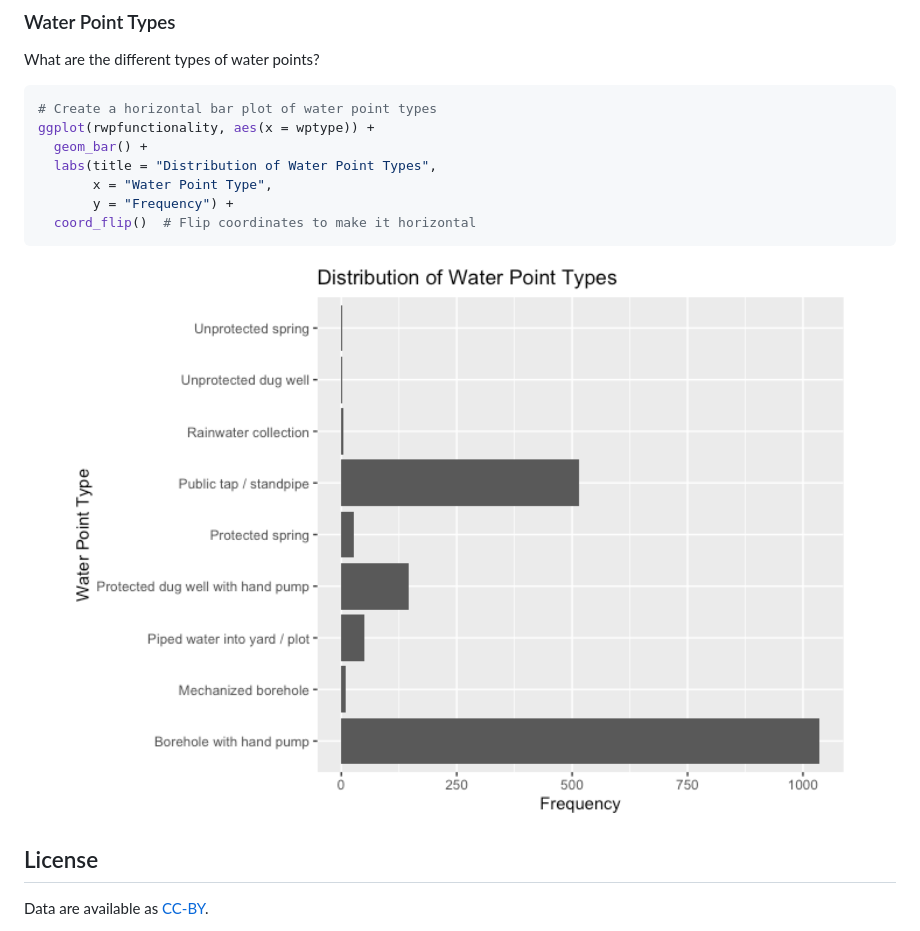
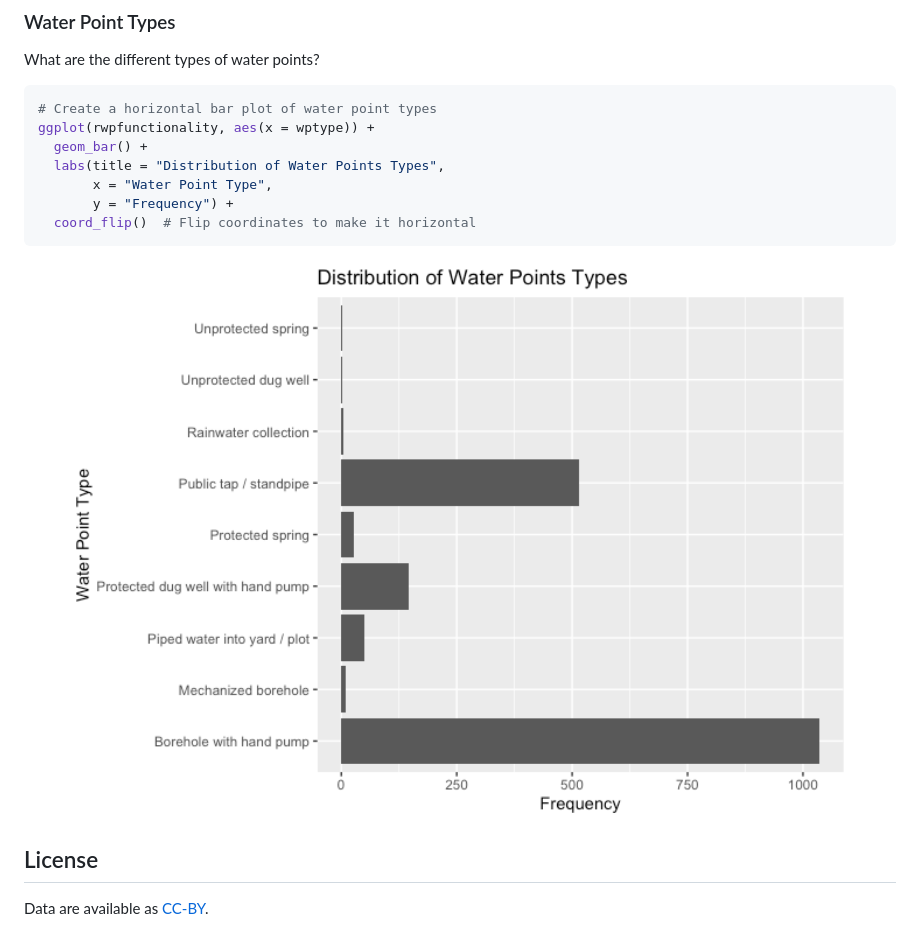
Before and after one commit to openwashdata/rwpfunctionality, a Markdown page: README.md, the part around the change. GitHub-like rendering; pictures changed too: man/figures/README-unnamed-chunk-8-1.png.

```diff
--- a/README.md
+++ b/README.md
@@ -154,7 +154,7 @@ What are the different types of water points?
 # Create a horizontal bar plot of water point types
 ggplot(rwpfunctionality, aes(x = wptype)) +
   geom_bar() +
-  labs(title = "Distribution of Water Point Types",
+  labs(title = "Distribution of Water Points Types",
        x = "Water Point Type",
        y = "Frequency") +
   coord_flip()  # Flip coordinates to make it horizontal
```
Also changed, not shown: 1 other file.
